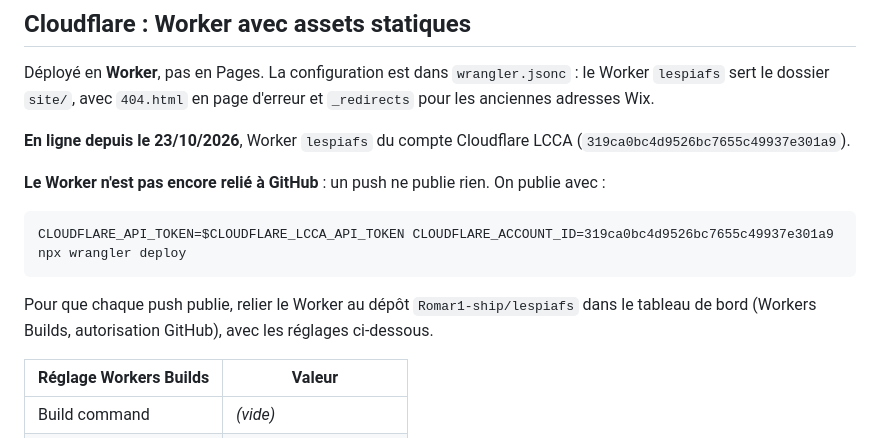
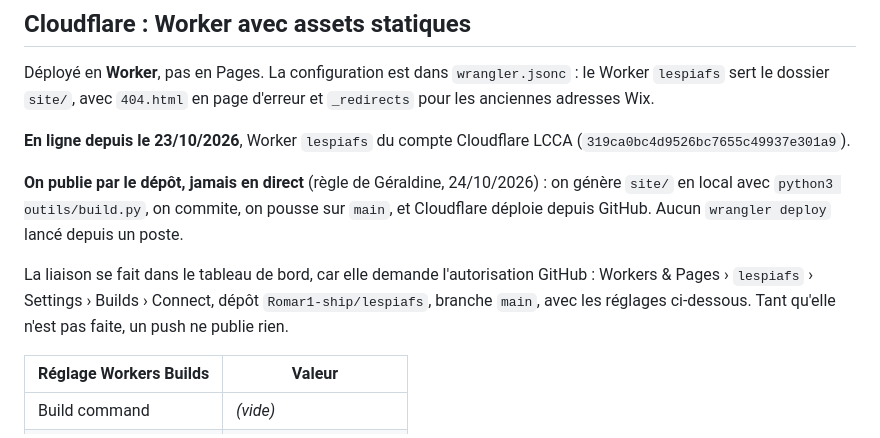
Before and after one commit to Romar1-ship/lespiafs, a Markdown page: README.md, the part around the change. Drawn GitHub-style.

Commit message:
README : publication par le dépôt uniquement, liaison Workers Builds à faire
Co-Authored-By: Claude Opus 5.5 <noreply@anthropic.com>

````diff
--- a/README.md
+++ b/README.md
@@ -29,13 +29,9 @@ Déployé en **Worker**, pas en Pages. La configuration est dans `wrangler.jsonc
 
 **En ligne depuis le 23/10/2026**, Worker `lespiafs` du compte Cloudflare LCCA (`319ca0bc4d9526bc7655c49937e301a9`).
 
-**Le Worker n'est pas encore relié à GitHub** : un push ne publie rien. On publie avec :
+**On publie par le dépôt, jamais en direct** (règle de Géraldine, 24/10/2026) : on génère `site/` en local avec `python3 outils/build.py`, on commite, on pousse sur `main`, et Cloudflare déploie depuis GitHub. Aucun `wrangler deploy` lancé depuis un poste.
 
-```
-CLOUDFLARE_API_TOKEN=$CLOUDFLARE_LCCA_API_TOKEN CLOUDFLARE_ACCOUNT_ID=319ca0bc4d9526bc7655c49937e301a9 npx wrangler deploy
-```
-
-Pour que chaque push publie, relier le Worker au dépôt `Romar1-ship/lespiafs` dans le tableau de bord (Workers Builds, autorisation GitHub), avec les réglages ci-dessous.
+La liaison se fait dans le tableau de bord, car elle demande l'autorisation GitHub : Workers & Pages › `lespiafs` › Settings › Builds › Connect, dépôt `Romar1-ship/lespiafs`, branche `main`, avec les réglages ci-dessous. Tant qu'elle n'est pas faite, un push ne publie rien.
 
 | Réglage Workers Builds | Valeur |
 |---|---|
````
